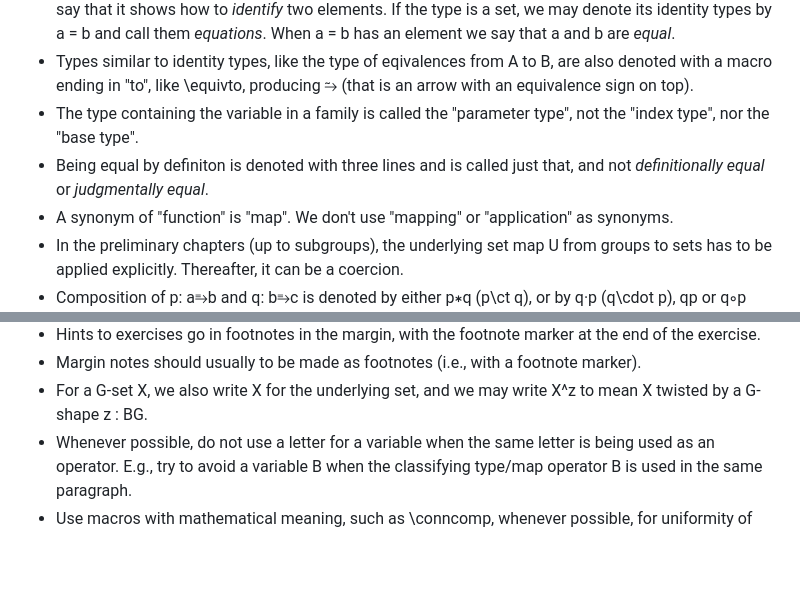
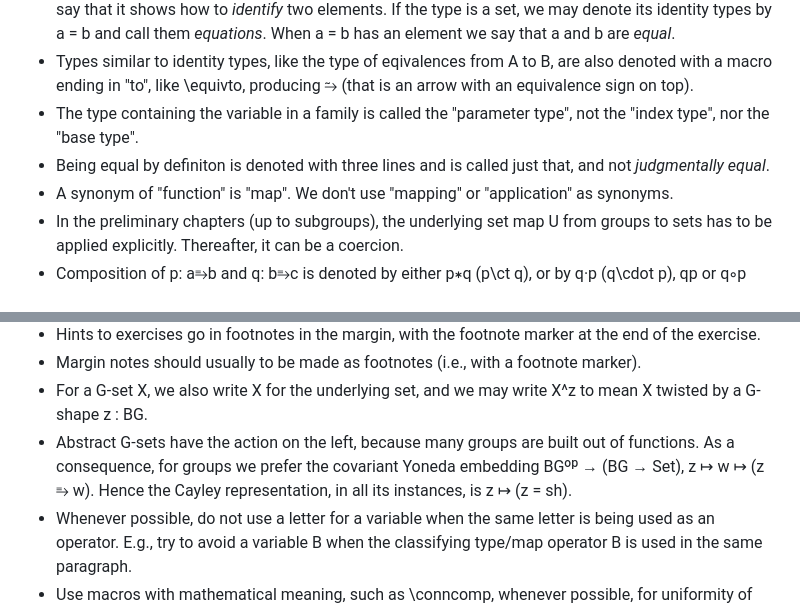
Before and after one commit to UniMath/SymmetryBook, a Markdown page: README.md, 2 parts joined by grey strips. Drawn GitHub-style; blank space fills up the shorter version.

Commit message:
add line to README on convention on Cayley/co-Yoneda

```diff
--- a/README.md
+++ b/README.md
@@ -10,7 +10,7 @@ This book will be a textbook written in the univalent style, taking advantage of
   If the type is a set, we may denote its identity types by a = b and call them *equations*. When a = b has an element we say that a and b are *equal*.
 - Types similar to identity types, like the type of eqivalences from A to B, are also denoted with a macro ending in "to", like \equivto, producing ⥲ (that is an arrow with an equivalence sign on top).
 - The type containing the variable in a family is called the "parameter type", not the "index type", nor the "base type".
-- Being equal by definiton is denoted with three lines and is called just that, and not *definitionally equal* or *judgmentally equal*.
+- Being equal by definiton is denoted with three lines and is called just that, and not *judgmentally equal*.
 - A synonym of "function" is "map".  We don't use "mapping" or "application" as synonyms.
 - In the preliminary chapters (up to subgroups), the underlying set map U from groups to sets has to be applied explicitly. Thereafter, it can be a coercion.
 - Composition of p: a⥱b and q: b⥱c is denoted by either p∗q (p\ct q), or by q·p (q\cdot p), qp or q∘p (q\circ p). The latter is preferred when p and q come from equivalences.
@@ -23,6 +23,7 @@ This book will be a textbook written in the univalent style, taking advantage of
 - Hints to exercises go in footnotes in the margin, with the footnote marker at the end of the exercise.
 - Margin notes should usually to be made as footnotes (i.e., with a footnote marker).
 - For a G-set X, we also write X for the underlying set, and we may write X^z to mean X twisted by a G-shape z : BG.
+- Abstract G-sets have the action on the left, because many groups are built out of functions. As a consequence, for groups we prefer the covariant Yoneda embedding BGᵒᵖ → (BG → Set), z ↦ w ↦ (z ⥱ w). Hence the Cayley representation, in all its instances, is z ↦ (z = sh).
 - Whenever possible, do not use a letter for a variable when the same letter is being used as an operator. E.g., try to avoid a variable B when the classifying type/map operator B is used in the same paragraph.
 - Use macros with mathematical meaning, such as \conncomp, whenever possible, for uniformity of notation.
 - Avoid the use of acronyms, such as LEM and LPO.
```
